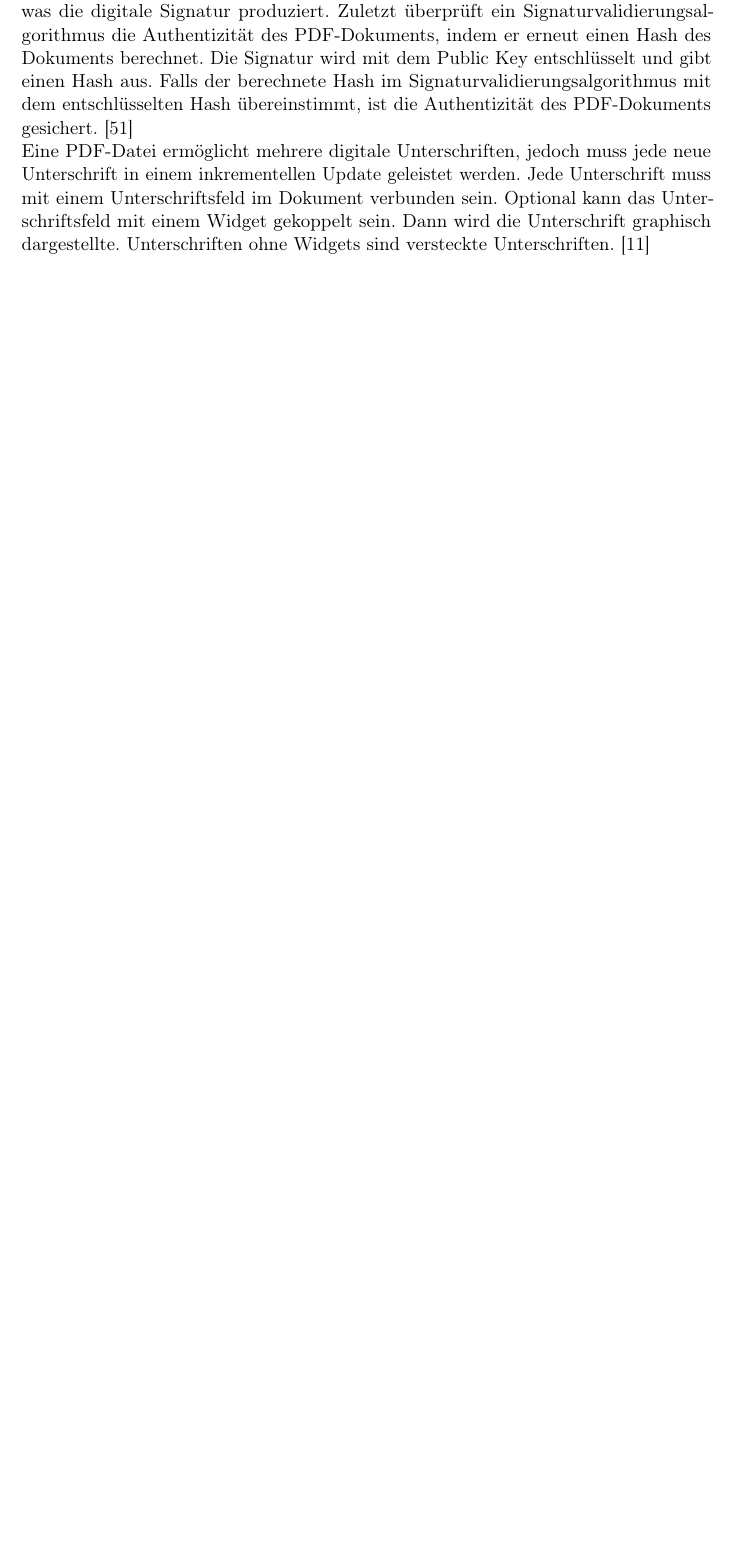
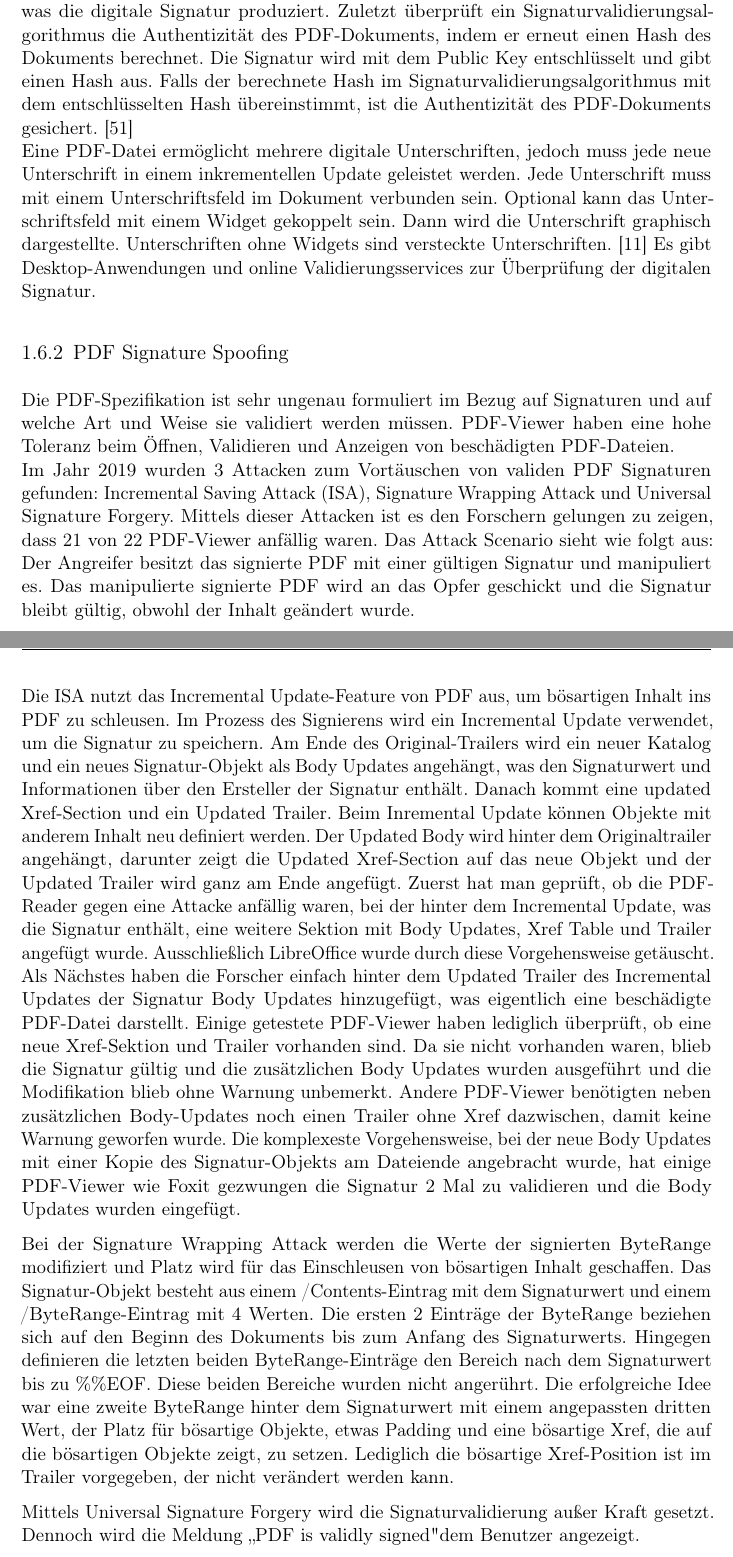
Before and after one commit to JaninaAlona/Bachelorarbeit-PDF-Webanwendung, a LaTeX document (main.tex, which reads content/sectionSicherheit.tex, glsdefs.tex): part of page 37 of 57 before the commit and two parts of pages 37 and 38 of 58 after it, the two joined at a grey line, cut so that both start at the same text, the shorter picture padded with empty space. Compiled offline with pdfLaTeX.

Commit message:
security content added

```diff
--- a/content/sectionSicherheit.tex
+++ b/content/sectionSicherheit.tex
@@ -8,4 +8,15 @@ In den Sicherheitseinstellungen eines PDF-Dokuments können Dokumentensicherheit
 Digitale Unterschriften sollen die Identität des Unterzeichners des Dokuments authentifizieren und dass der Inhalt nach der digitalen Unterschrift nicht geändert wurde. Der Verfasser benötigt für die digitale Signatur ein Signatur-Zertifikat. Das Zertifikat bescheinigt die Echtheit der Unterschrift und der Herkunft und wird von einem Zertifizierungsanbieter ausgestellt. Zusätzlich können Zertifikate ablaufen oder entzogen werden und müssen gültig sein. Dabei sollte ein vertrauenswürdiger Zertifizierungsanbieter gewählt werden. Jede Unterschrift kann mit einem Zeitstempel versehen werden. Ein vertrauenswürdiger \gls{zsa} belegt den Zeitpunkt, wann diese Unterschrift geleistet wurde. \cite{softx} \\
 Eine digitale Signatur ist eine spezielle Art von elektronischer Signatur, die kryptographische Techniken implementiert. Im Gegensatz dazu kann eine elektronische Signatur verschiedene Formen annehmen, beispielsweise eine gescannte handschriftliche Unterschrift, ein getippter Name, eine biometrische Signatur oder eine digitale Signatur. Elektronische Signaturen sind der Oberbegriff und digitale Signaturen sind eine Teilmenge davon. Elektronische Signaturen bieten variierende Sicherheitsgrade. \cite{adobe-pdf-pades} \\
 Digitale Signaturen verwenden asymmetrische Kryptographie. Anfangs wird ein Algorithmus zur Schlüsselgenerierung wird gestartet. Als Ausgabe werden ein Private Key und Public Key erzeugt. Ein Signierungsalgorithmus erstellt den einzigartigen Hash-Wert des PDF-Dokuments und verschlüsselt ihn mit dem geheimen Private Key, was die digitale Signatur produziert. Zuletzt überprüft ein Signaturvalidierungsalgorithmus die Authentizität des PDF-Dokuments, indem er erneut einen Hash des Dokuments berechnet. Die Signatur wird mit dem Public Key entschlüsselt und gibt einen Hash aus. Falls der berechnete Hash im Signaturvalidierungsalgorithmus mit dem entschlüsselten Hash übereinstimmt, ist die Authentizität des PDF-Dokuments gesichert. \cite{signature} \\
-Eine PDF-Datei ermöglicht mehrere digitale Unterschriften, jedoch muss jede neue Unterschrift in einem inkrementellen Update geleistet werden. Jede Unterschrift muss mit einem Unterschriftsfeld im Dokument verbunden sein. Optional kann das Unterschriftsfeld mit einem Widget gekoppelt sein. Dann wird die Unterschrift graphisch dargestellte. Unterschriften ohne Widgets sind versteckte Unterschriften. \cite{softx}
+Eine PDF-Datei ermöglicht mehrere digitale Unterschriften, jedoch muss jede neue Unterschrift in einem inkrementellen Update geleistet werden. Jede Unterschrift muss mit einem Unterschriftsfeld im Dokument verbunden sein. Optional kann das Unterschriftsfeld mit einem Widget gekoppelt sein. Dann wird die Unterschrift graphisch dargestellte. Unterschriften ohne Widgets sind versteckte Unterschriften. \cite{softx} Es gibt Desktop-Anwendungen und online Validierungsservices zur Überprüfung der digitalen Signatur.
+
+
+\subsection{PDF Signature Spoofing}
+Die PDF-Spezifikation ist sehr ungenau formuliert im Bezug auf Signaturen und auf welche Art und Weise sie validiert werden müssen. PDF-Viewer haben eine hohe Toleranz beim Öffnen, Validieren und Anzeigen von beschädigten PDF-Dateien. \\
+Im Jahr 2019 wurden 3 Attacken zum Vortäuschen von validen PDF Signaturen gefunden: \gls{isa}, Signature Wrapping Attack und Universal Signature Forgery. Mittels dieser Attacken ist es den Forschern gelungen zu zeigen, dass 21 von 22 PDF-Viewer anfällig waren. Das Attack Scenario sieht wie folgt aus: Der Angreifer besitzt das signierte PDF mit einer gültigen Signatur und manipuliert es. Das manipulierte  signierte PDF wird an das Opfer geschickt und die Signatur bleibt gültig, obwohl der Inhalt geändert wurde.
+\par
+Die \gls{isa} nutzt das Incremental Update-Feature von PDF aus, um bösartigen Inhalt ins PDF zu schleusen. Im Prozess des Signierens wird ein Incremental Update verwendet, um die Signatur zu speichern. Am Ende des Original-Trailers wird ein neuer Katalog und ein neues Signatur-Objekt als Body Updates angehängt, was den Signaturwert und Informationen über den Ersteller der Signatur enthält. Danach kommt eine updated Xref-Section und ein Updated Trailer. Beim Inremental Update können Objekte mit anderem Inhalt neu definiert werden. Der Updated Body wird hinter dem Originaltrailer angehängt, darunter zeigt die Updated Xref-Section auf das neue Objekt und der Updated Trailer wird ganz am Ende angefügt. Zuerst hat man geprüft, ob die PDF-Reader gegen eine Attacke anfällig waren, bei der hinter dem Incremental Update, was die Signatur enthält, eine weitere Sektion mit Body Updates, Xref Table und Trailer angefügt wurde. Ausschließlich LibreOffice wurde durch diese Vorgehensweise getäuscht. Als Nächstes haben die Forscher einfach hinter dem Updated Trailer des Incremental Updates der Signatur Body Updates hinzugefügt, was eigentlich eine beschädigte PDF-Datei darstellt. Einige getestete PDF-Viewer haben lediglich überprüft, ob eine neue Xref-Sektion und Trailer vorhanden sind. Da sie nicht vorhanden waren, blieb die Signatur gültig und die zusätzlichen Body Updates wurden ausgeführt und die Modifikation blieb ohne Warnung unbemerkt. Andere PDF-Viewer benötigten neben zusätzlichen Body-Updates noch einen Trailer ohne Xref dazwischen, damit keine Warnung geworfen wurde. Die komplexeste Vorgehensweise, bei der neue Body Updates mit einer Kopie des Signatur-Objekts am Dateiende angebracht wurde, hat einige PDF-Viewer wie Foxit gezwungen die Signatur 2 Mal zu validieren und die Body Updates wurden eingefügt.
+\par
+Bei der Signature Wrapping Attack werden die Werte der signierten ByteRange modifiziert und Platz wird für das Einschleusen von bösartigen Inhalt geschaffen. Das Signatur-Objekt besteht aus einem /Contents-Eintrag mit dem Signaturwert und einem /ByteRange-Eintrag mit 4 Werten. Die ersten 2 Einträge der ByteRange beziehen sich auf den Beginn des Dokuments bis zum Anfang des Signaturwerts. Hingegen definieren die letzten beiden ByteRange-Einträge den Bereich nach dem Signaturwert bis zu \%\%EOF. Diese beiden Bereiche wurden nicht angerührt. Die erfolgreiche Idee war eine zweite ByteRange hinter dem Signaturwert mit einem angepassten dritten Wert, der Platz für bösartige Objekte, etwas Padding und eine bösartige Xref, die auf die bösartigen Objekte zeigt, zu setzen. Lediglich die bösartige Xref-Position ist im Trailer vorgegeben, der nicht verändert werden kann.
+\par
+Mittels Universal Signature Forgery wird die Signaturvalidierung außer Kraft gesetzt. Dennoch wird die Meldung „PDF is validly signed" dem Benutzer angezeigt.
--- a/glsdefs.tex
+++ b/glsdefs.tex
@@ -35,3 +35,4 @@
 \newacronym{eps}{EPS}{Encapsulated PostScript}
 \newacronym{dcs}{DCS}{Desktop Color Separation}
 \newacronym{ascii}{ASCII}{American Standard Code for Information Interchange}
+\newacronym{isa}{ISA}{Incremental Saving Attack}
```
Also changed, not shown: images/dig_sig_incr_up.png (added), images/isa.png (added), images/sig_valid.png (added), images/sig_wrap_attack.png (added), main.pdf.
